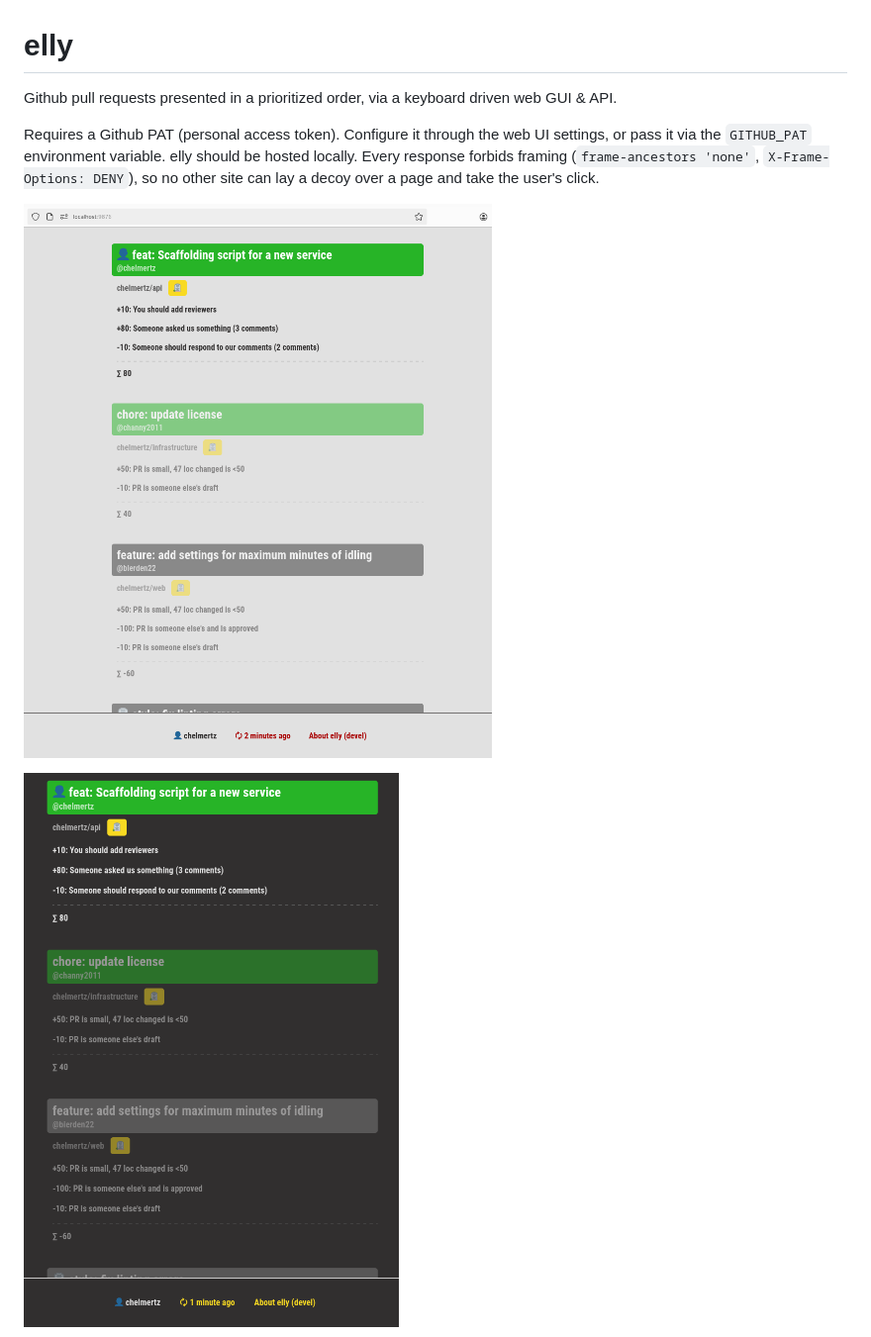
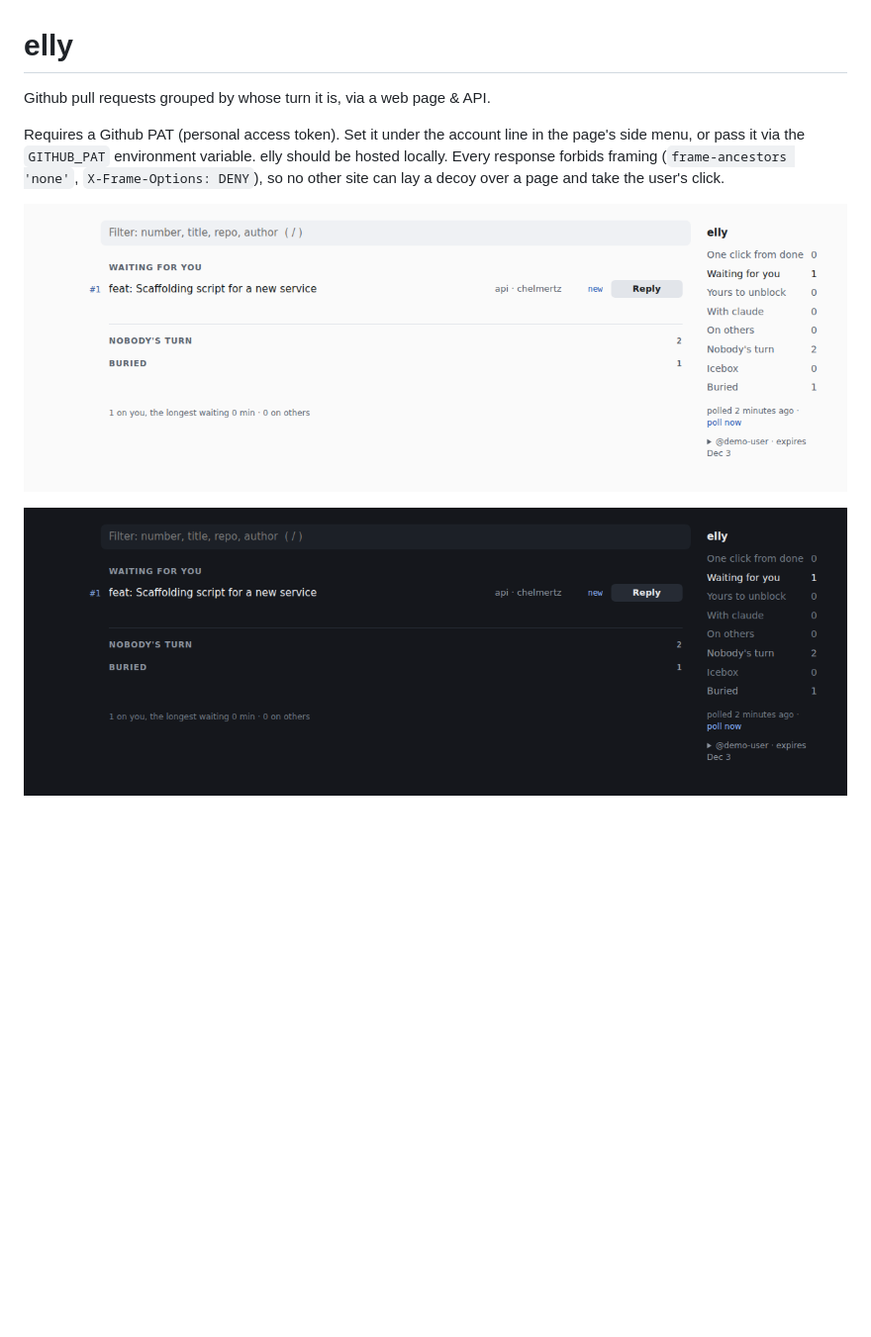
Before and after one commit to chelmertz/elly, a Markdown page: README.md, the part around one of its changes. Shown at 99% size. Rendered like a GitHub page; pictures changed too: darkmode.png, gui.png; blank space fills up the shorter version.

```diff
--- a/README.md
+++ b/README.md
@@ -1,10 +1,9 @@
 # elly
 
-Github pull requests presented in a prioritized order, via a keyboard driven web
-GUI & API.
+Github pull requests grouped by whose turn it is, via a web page & API.
 
-Requires a Github PAT (personal access token). Configure it through the web UI
-settings, or pass it via the `GITHUB_PAT` environment variable. elly should be hosted
+Requires a Github PAT (personal access token). Set it under the account line in
+the page's side menu, or pass it via the `GITHUB_PAT` environment variable. elly should be hosted
 locally. Every response forbids framing (`frame-ancestors 'none'`, `X-Frame-Options:
 DENY`), so no other site can lay a decoy over a page and take the user's click.
 
```
Also changed, not shown: other parts of README.md (+14 -10 lines), about.png (deleted), 11 other files.
